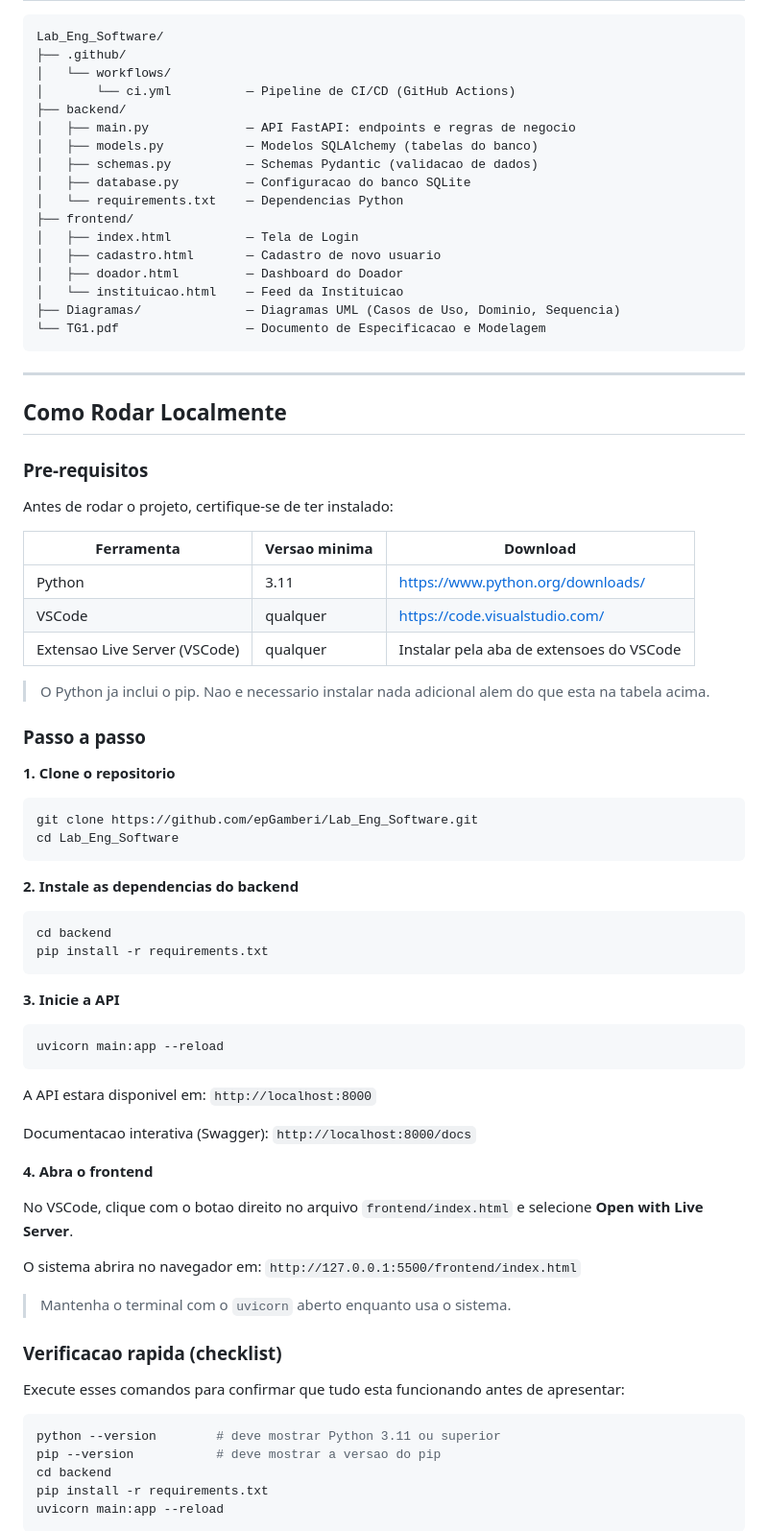
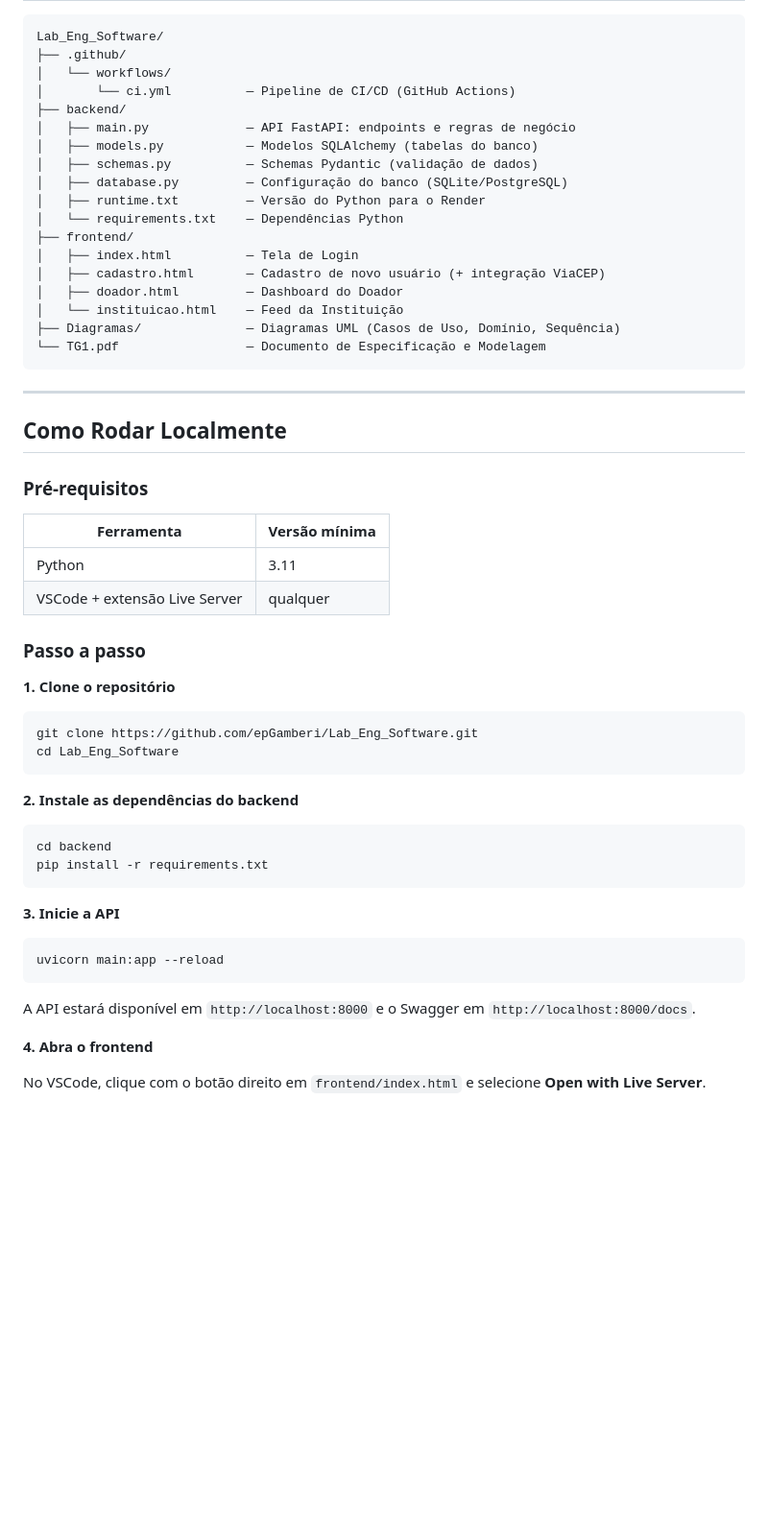
Before and after one commit to epGamberi/Lab_Eng_Software, a Markdown page: README.md, the part around one of its changes. Shown at 96% size. Drawn GitHub-style; blank space fills up the shorter version.

Commit message:
Atualização README

````diff
--- a/README.md
+++ b/README.md
@@ -74,45 +123,41 @@ Lab_Eng_Software/
 │   └── workflows/
 │       └── ci.yml          — Pipeline de CI/CD (GitHub Actions)
 ├── backend/
-│   ├── main.py             — API FastAPI: endpoints e regras de negocio
+│   ├── main.py             — API FastAPI: endpoints e regras de negócio
 │   ├── models.py           — Modelos SQLAlchemy (tabelas do banco)
-│   ├── schemas.py          — Schemas Pydantic (validacao de dados)
-│   ├── database.py         — Configuracao do banco SQLite
-│   └── requirements.txt    — Dependencias Python
+│   ├── schemas.py          — Schemas Pydantic (validação de dados)
+│   ├── database.py         — Configuração do banco (SQLite/PostgreSQL)
+│   ├── runtime.txt         — Versão do Python para o Render
+│   └── requirements.txt    — Dependências Python
 ├── frontend/
 │   ├── index.html          — Tela de Login
-│   ├── cadastro.html       — Cadastro de novo usuario
+│   ├── cadastro.html       — Cadastro de novo usuário (+ integração ViaCEP)
 │   ├── doador.html         — Dashboard do Doador
-│   └── instituicao.html    — Feed da Instituicao
-├── Diagramas/              — Diagramas UML (Casos de Uso, Dominio, Sequencia)
-└── TG1.pdf                 — Documento de Especificacao e Modelagem
+│   └── instituicao.html    — Feed da Instituição
+├── Diagramas/              — Diagramas UML (Casos de Uso, Domínio, Sequência)
+└── TG1.pdf                 — Documento de Especificação e Modelagem
 ```
 
 ---
 
 ## Como Rodar Localmente
 
-### Pre-requisitos
+### Pré-requisitos
 
-Antes de rodar o projeto, certifique-se de ter instalado:
-
-| Ferramenta | Versao minima | Download |
-|------------|--------------|---------|
-| Python | 3.11 | https://www.python.org/downloads/ |
-| VSCode | qualquer | https://code.visualstudio.com/ |
-| Extensao Live Server (VSCode) | qualquer | Instalar pela aba de extensoes do VSCode |
-
-> O Python ja inclui o pip. Nao e necessario instalar nada adicional alem do que esta na tabela acima.
+| Ferramenta | Versão mínima |
+|------------|--------------|
+| Python | 3.11 |
+| VSCode + extensão Live Server | qualquer |
 
 ### Passo a passo
 
-**1. Clone o repositorio**
+**1. Clone o repositório**
 ```bash
 git clone https://github.com/epGamberi/Lab_Eng_Software.git
 cd Lab_Eng_Software
 ```
 
-**2. Instale as dependencias do backend**
+**2. Instale as dependências do backend**
 ```bash
 cd backend
 pip install -r requirements.txt
@@ -123,27 +168,9 @@ pip install -r requirements.txt
 uvicorn main:app --reload
 ```
 
-A API estara disponivel em: `http://localhost:8000`
-
-Documentacao interativa (Swagger): `http://localhost:8000/docs`
+A API estará disponível em `http://localhost:8000` e o Swagger em `http://localhost:8000/docs`.
 
 **4. Abra o frontend**
 
-No VSCode, clique com o botao direito no arquivo `frontend/index.html` e selecione **Open with Live Server**.
+No VSCode, clique com o botão direito em `frontend/index.html` e selecione **Open with Live Server**.
 
-O sistema abrira no navegador em: `http://127.0.0.1:5500/frontend/index.html`
-
-> Mantenha o terminal com o `uvicorn` aberto enquanto usa o sistema.
-
-### Verificacao rapida (checklist)
-
-Execute esses comandos para confirmar que tudo esta funcionando antes de apresentar:
-
-```bash
-python --version        # deve mostrar Python 3.11 ou superior
-pip --version           # deve mostrar a versao do pip
-cd backend
-pip install -r requirements.txt
-uvicorn main:app --reload
-```
-
````
Also changed, not shown: other parts of README.md (+63 -31 lines).
